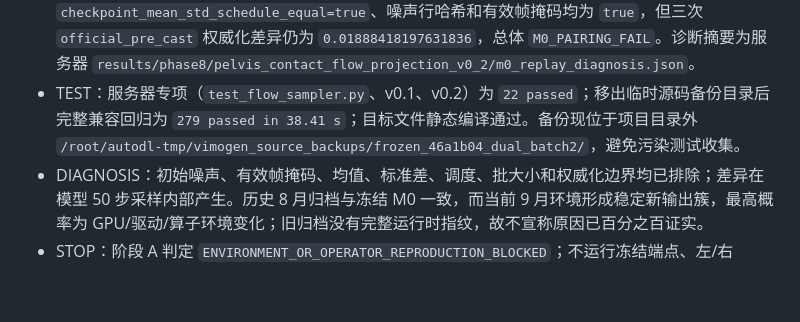
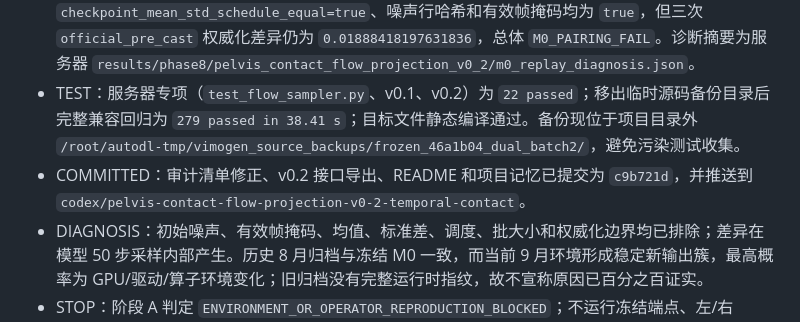
Before and after one commit to chu62928-cloud/vimogen_m, a Markdown page: PROJECT_MEMORY.md, the part around the change. Drawn GitHub-style; blank space fills up the shorter version.

Commit message:
docs: record v0.2 regression verification

```diff
--- a/PROJECT_MEMORY.md
+++ b/PROJECT_MEMORY.md
@@ -8,6 +8,7 @@
 - RESULT：第三次冻结核心入口的 sample34122 `raw` 与当前 dual 重放逐位一致；`official_pre_cast → authority_project` 直接姿态最大差为 `0.01888418197631836`，冻结门为 `0.002`。三次无投影重放均为 `FAIL`。
 - AUDIT：修正审计器只用检查点、均值、标准差、SMPL-X、冻结协议、采样调度和引导掩码判定不可变输入一致性；singleton 的单样本清单差异单独记录为 `manifest_equal=false`。最终 `checkpoint_mean_std_schedule_equal=true`、噪声行哈希和有效帧掩码均为 `true`，但三次 `official_pre_cast` 权威化差异仍为 `0.01888418197631836`，总体 `M0_PAIRING_FAIL`。诊断摘要为服务器 `results/phase8/pelvis_contact_flow_projection_v0_2/m0_replay_diagnosis.json`。
 - TEST：服务器专项（`test_flow_sampler.py`、v0.1、v0.2）为 `22 passed`；移出临时源码备份目录后完整兼容回归为 `279 passed in 38.41 s`；目标文件静态编译通过。备份现位于项目目录外 `/root/autodl-tmp/vimogen_source_backups/frozen_46a1b04_dual_batch2/`，避免污染测试收集。
+- COMMITTED：审计清单修正、v0.2 接口导出、README 和项目记忆已提交为 `c9b721d`，并推送到 `codex/pelvis-contact-flow-projection-v0-2-temporal-contact`。
 - DIAGNOSIS：初始噪声、有效帧掩码、均值、标准差、调度、批大小和权威化边界均已排除；差异在模型 50 步采样内部产生。历史 8 月归档与冻结 M0 一致，而当前 9 月环境形成稳定新输出簇，最高概率为 GPU/驱动/算子环境变化；旧归档没有完整运行时指纹，故不宣称原因已百分之百证实。
 - STOP：阶段 A 判定 `ENVIRONMENT_OR_OPERATOR_REPRODUCTION_BLOCKED`；不运行冻结端点、左/右 +2°、Euclidean 消融或更高剂量，不使用 `allow_m0_mismatch` 形成正式结论。原审计保留为 `m0_replay_audit_before_third.json`，三次结果审计为 `m0_replay_audit.json`。
 - NEXT：只有恢复旧 GPU/驱动/镜像并重新通过 `M0_PAIRING_PASS` 后，才继续阶段 B→C→D；无法恢复时另建“重新冻结 M0”协议，不覆盖 v0.2。三次重放后不再增加同环境无投影重放。
```
